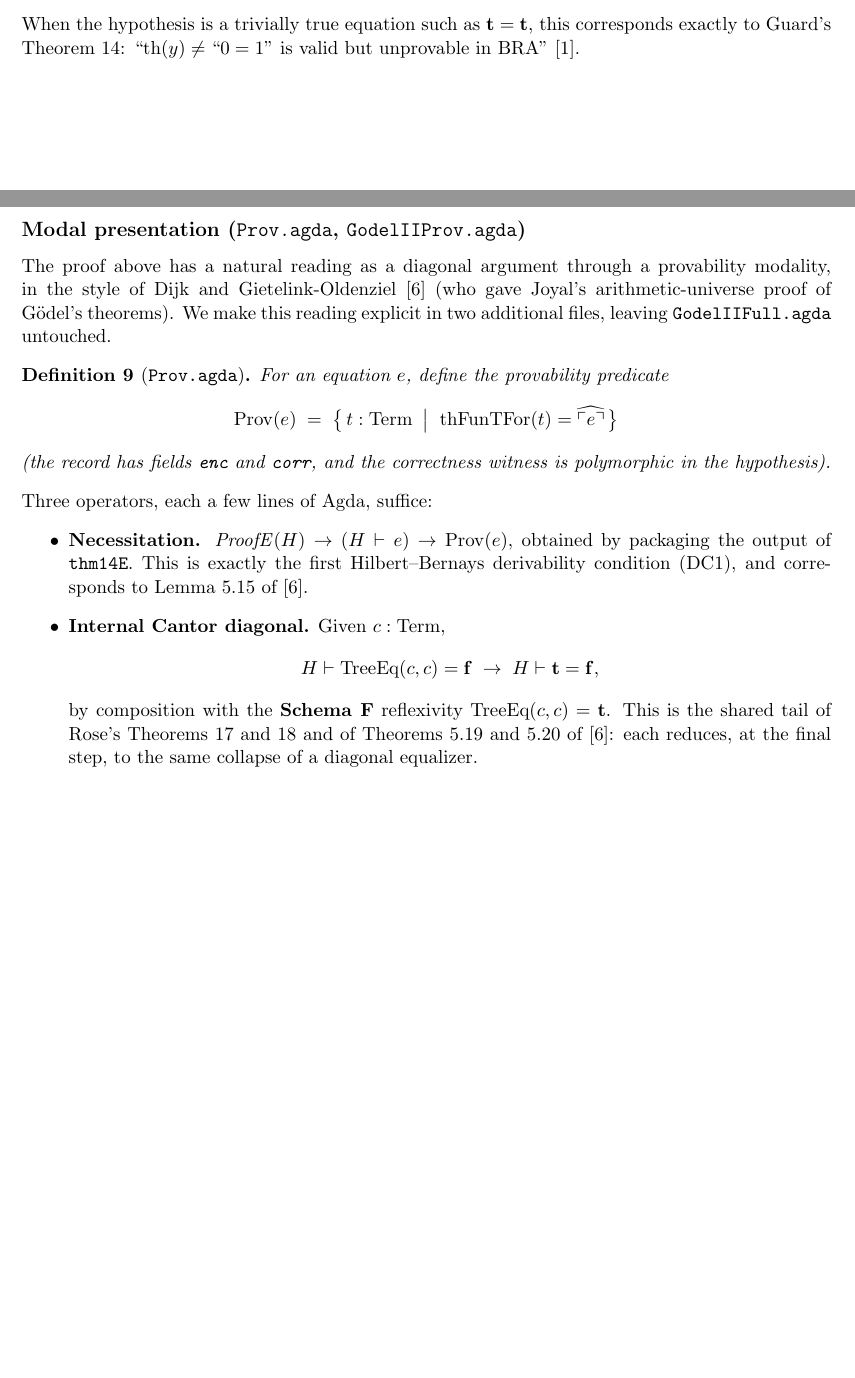
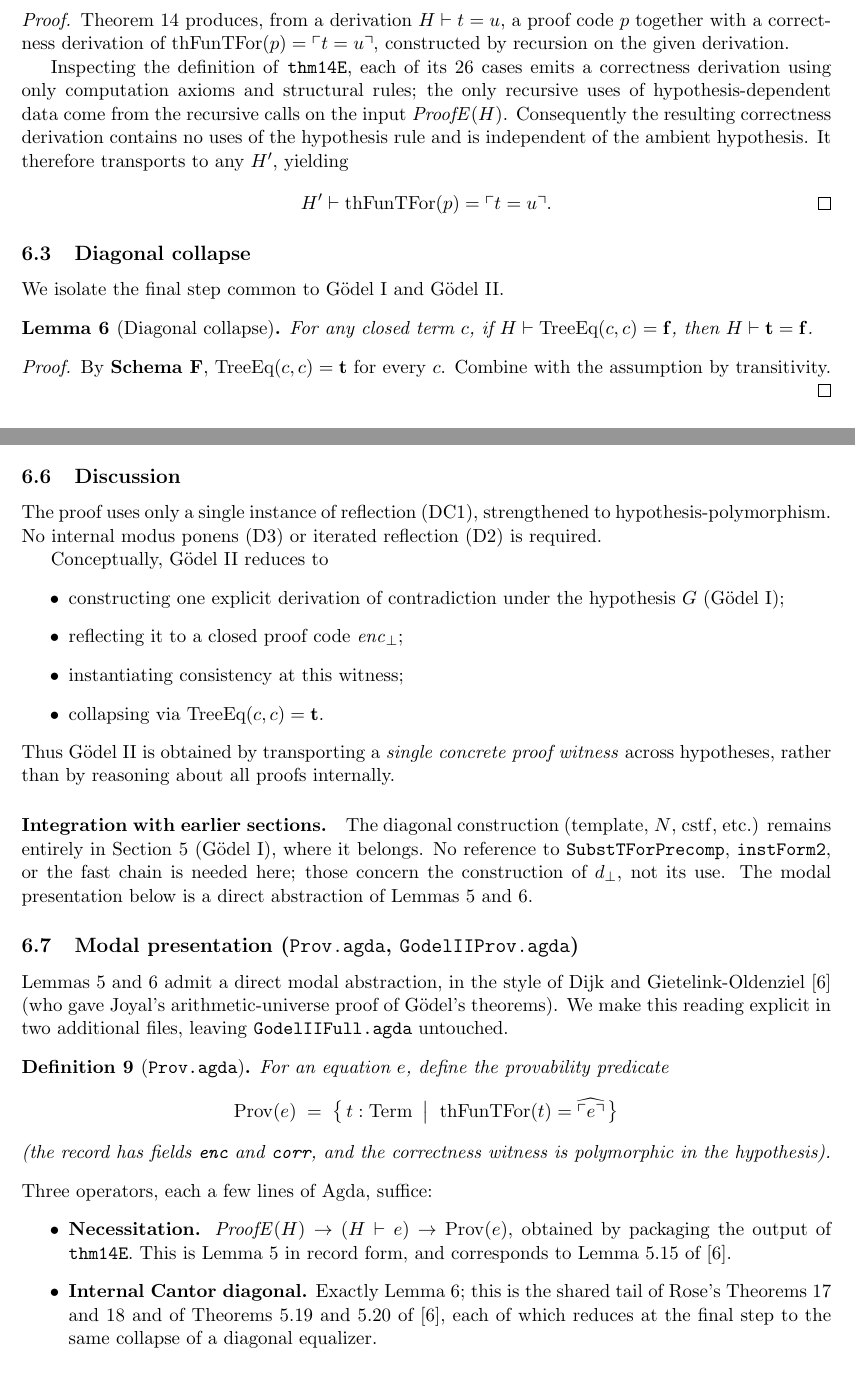
Before and after one commit to coquand/agda-godel-tree, a LaTeX document (Guard/guard-godelII.tex): two parts of pages 8 and 10 of 15 before the commit and two parts of pages 9 and 10 of 16 after it, joined at a grey line, cut at the place of the change, the shorter picture padded with empty space. Compiled offline with pdfLaTeX.

Commit message:
Restructure Section 6 around DC1-poly + Diagonal collapse
Replace the prose walk-through of Goedel II with a four-lemma
decomposition, making explicit the real load-bearing property:
the correctness derivation produced by thm14E is hypothesis-
polymorphic (Lemma 10, DC1-poly).  Goedel I then provides one
concrete contradiction derivation under hypothesis G; reflecting
it through DC1-poly yields a closed encoding enc_bot; instantiating
Con at enc_bot and applying Diagonal collapse (Lemma 11) closes the
argument.

Con is now written as an open equation Con(x) in one free variable,
making the predicative character explicit.  Gödel I and Gödel II
are visibly two instances of the same diagonal collapse.  The modal
Prov subsection is retained and repositioned as a direct
abstraction of the two lemmas.

Co-Authored-By: Claude Opus 4.7 (1M context) <noreply@anthropic.com>

```diff
--- a/Guard/guard-godelII.tex
+++ b/Guard/guard-godelII.tex
@@ -623 +637,2 @@ The \emph{internal consistency statement} is the equation
 \]
+\end{lemma}
@@ -631,8 +639,34 @@ prove $\trueT = \falseT$.
 
-\noindent
-When the hypothesis is a trivially true equation such as
-$\trueT = \trueT$, this corresponds exactly to Guard's
-Theorem~14: ``$\mathrm{th}(y) \neq \text{``}0 = 1\text{''}$
-is valid but unprovable in BRA''~\cite{guard1963}.
+\begin{proof}
+Theorem~14 produces, from a derivation $H \vdash t = u$, a proof
+code~$p$ together with a correctness derivation of
+$\thFunTFor(p) = \code{t = u}$, constructed by recursion on the
+given derivation.
 
-\subsection*{Statement}
+Inspecting the definition of \texttt{thm14E}, each of its 26 cases
+emits a correctness derivation using only computation axioms and
+structural rules; the only recursive uses of hypothesis-dependent
+data come from the recursive calls on the input $\mathit{ProofE}(H)$.
+Consequently the resulting correctness derivation contains no
+uses of the hypothesis rule and is independent of the ambient
+hypothesis.  It therefore transports to any~$H'$, yielding
+\[
+  H' \vdash \thFunTFor(p) = \code{t = u}. \qedhere
+\]
+\end{proof}
+
+\subsection{Diagonal collapse}
+
+We isolate the final step common to G\"odel~I and G\"odel~II.
+
+\begin{lemma}[Diagonal collapse]
+\label{lem:diagCollapse}
+For any closed term~$c$, if
+$H \vdash \TreeEq(c, c) = \falseT$, then
+$H \vdash \trueT = \falseT$.
+\end{lemma}
+
+\begin{proof}
+By \SchemaF{}, $\TreeEq(c, c) = \trueT$ for every~$c$.
+Combine with the assumption by transitivity.
+\end{proof}
@@ -698 +729,2 @@ hypothesis context, not just under~$G$.
 
+\subsection{Discussion}
@@ -704,4 +731,16 @@ and all 26~case verifications through \texttt{thm14E}.
 
-\medskip\noindent
-\textbf{Step 2: Instantiate the consistency hypothesis.}
+The proof uses only a single instance of reflection (DC1),
+strengthened to hypothesis-polymorphism.  No internal modus ponens
+(D3) or iterated reflection (D2) is required.
 
+Conceptually, G\"odel~II reduces to
+\begin{itemize}
+\item constructing one explicit derivation of contradiction
+  under the hypothesis~$G$ (G\"odel~I);
+\item reflecting it to a closed proof code~$\mathit{enc}_\bot$;
+\item instantiating consistency at this witness;
+\item collapsing via $\TreeEq(c, c) = \trueT$.
+\end{itemize}
+Thus G\"odel~II is obtained by transporting a \emph{single concrete
+proof witness} across hypotheses, rather than by reasoning about
+all proofs internally.
@@ -714,4 +747,11 @@ substitution (\texttt{ruleInst}) with $x := \mathit{enc}_\bot$:
 
-\medskip\noindent
-\textbf{Step 3: Derive the contradiction.}
+\paragraph{Integration with earlier sections.}
+The diagonal construction (template, $N$, $\mathrm{cstf}$, etc.)
+remains entirely in Section~\ref{sec:godelI} (G\"odel~I), where it
+belongs.  No reference to \texttt{SubstTForPrecomp},
+\texttt{instForm2}, or the fast chain is needed here; those
+concern the construction of~$d_\bot$, not its use.  The modal
+presentation below is a direct abstraction of
+Lemmas~\ref{lem:dc1poly} and~\ref{lem:diagCollapse}.
 
+\subsection{Modal presentation (\texttt{Prov.agda}, \texttt{GodelIIProv.agda})}
@@ -735,8 +758,6 @@ contradicting $\mathit{Consistent}(H)$.
 
-\subsection*{Modal presentation (\texttt{Prov.agda}, \texttt{GodelIIProv.agda})}
-
-The proof above has a natural reading as a diagonal argument
-through a provability modality, in the style of Dijk and
+Lemmas~\ref{lem:dc1poly} and~\ref{lem:diagCollapse} admit a
+direct modal abstraction, in the style of Dijk and
 Gietelink-Oldenziel~\cite{dijk2020} (who gave Joyal's
 arithmetic-universe proof of G\"odel's theorems).  We make this
 reading explicit in two additional files, leaving
@@ -758,20 +779,13 @@ Three operators, each a few lines of Agda, suffice:
 \item \textbf{Necessitation.}
   $\mathit{ProofE}(H) \to (H \vdash e) \to \mathrm{Prov}(e)$,
   obtained by packaging the output of \texttt{thm14E}.  This is
-  exactly the first Hilbert--Bernays derivability condition
-  (DC1), and corresponds to Lemma~5.15 of~\cite{dijk2020}.
+  Lemma~\ref{lem:dc1poly} in record form, and corresponds to
+  Lemma~5.15 of~\cite{dijk2020}.
 \item \textbf{Internal Cantor diagonal.}
-  Given $c : \mathrm{Term}$,
-  \[
-    H \vdash \TreeEq(c, c) = \falseT
-    \;\to\;
-    H \vdash \trueT = \falseT,
-  \]
-  by composition with the \SchemaF{} reflexivity
-  $\TreeEq(c, c) = \trueT$.  This is the shared tail of Rose's
-  Theorems~17 and~18 and of Theorems~5.19 and~5.20
-  of~\cite{dijk2020}: each reduces, at the final step, to the
-  same collapse of a diagonal equalizer.
+  Exactly Lemma~\ref{lem:diagCollapse}; this is the shared tail
+  of Rose's Theorems~17 and~18 and of Theorems~5.19 and~5.20
+  of~\cite{dijk2020}, each of which reduces at the final step to
+  the same collapse of a diagonal equalizer.
 \item \textbf{G\"odel~II as a one-liner.}  Let
   $\mathit{provBot} : \mathrm{Prov}(\trueT = \falseT)$ be the
   necessitation of the G\"odel~I derivation.  Then
```
Also changed, not shown: Guard/guard-godelII.pdf, Guard/guard-godelII.tex (140 more changed lines).
